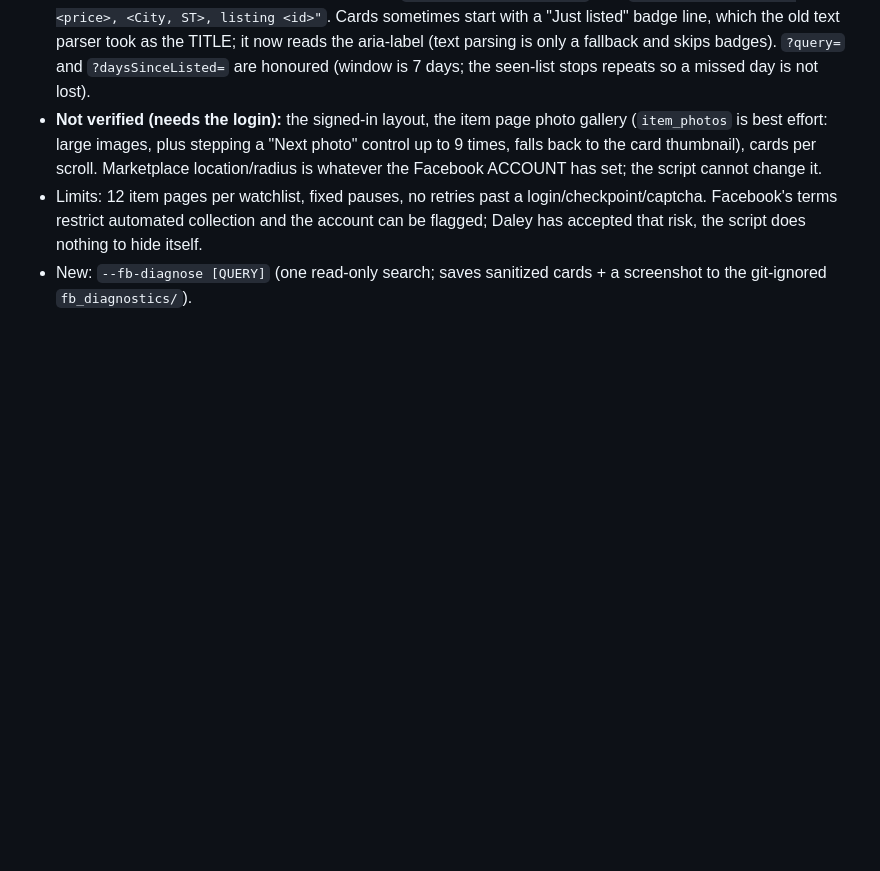
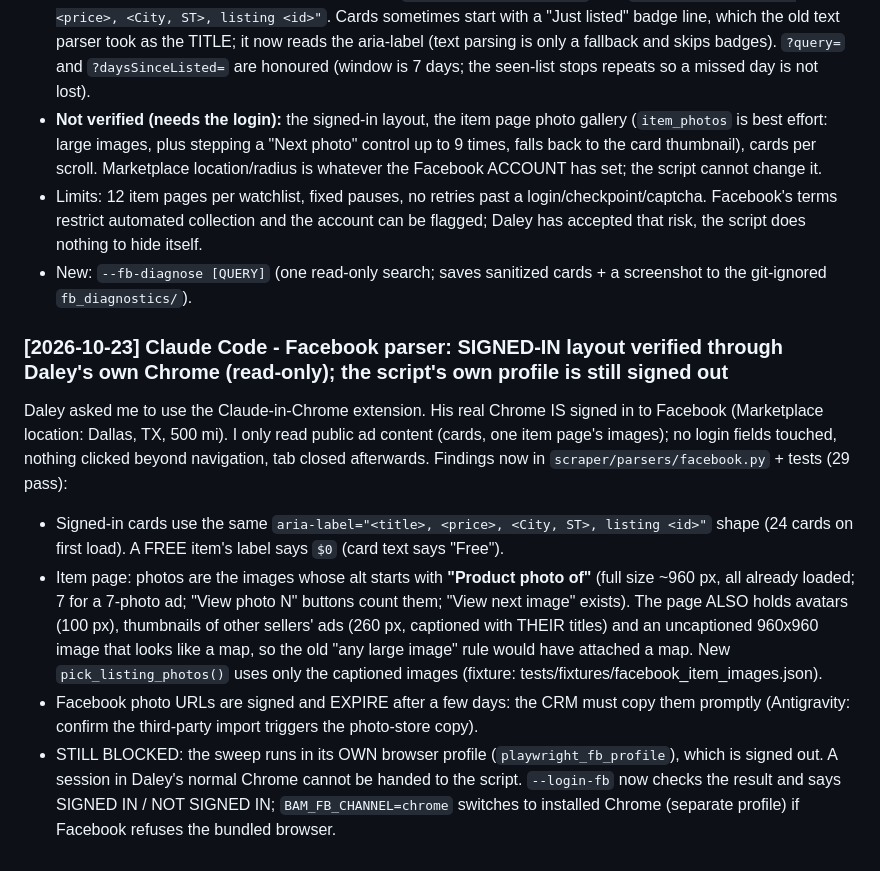
Before and after one commit to jamesjadakw-code/big-ass-motors-crm, a Markdown page: COORDINATION.md, the part around the change. GitHub-like rendering; blank space fills up the shorter version.

Commit message:
docs: Facebook parser verified against a signed-in page via the user's Chrome
Co-Authored-By: Claude Sonnet 5.5 <noreply@anthropic.com>

```diff
--- a/COORDINATION.md
+++ b/COORDINATION.md
@@ -242,3 +242,10 @@ Repo `C:\Users\daley\Documents\antigravity\goofy-shannon\` (its own git repo, `m
 - **Not verified (needs the login):** the signed-in layout, the item page photo gallery (`item_photos` is best effort: large images, plus stepping a "Next photo" control up to 9 times, falls back to the card thumbnail), cards per scroll. Marketplace location/radius is whatever the Facebook ACCOUNT has set; the script cannot change it.
 - Limits: 12 item pages per watchlist, fixed pauses, no retries past a login/checkpoint/captcha. Facebook's terms restrict automated collection and the account can be flagged; Daley has accepted that risk, the script does nothing to hide itself.
 - New: `--fb-diagnose [QUERY]` (one read-only search; saves sanitized cards + a screenshot to the git-ignored `fb_diagnostics/`).
+
+### [2026-10-23] Claude Code - Facebook parser: SIGNED-IN layout verified through Daley's own Chrome (read-only); the script's own profile is still signed out
+Daley asked me to use the Claude-in-Chrome extension. His real Chrome IS signed in to Facebook (Marketplace location: Dallas, TX, 500 mi). I only read public ad content (cards, one item page's images); no login fields touched, nothing clicked beyond navigation, tab closed afterwards. Findings now in `scraper/parsers/facebook.py` + tests (29 pass):
+- Signed-in cards use the same `aria-label="<title>, <price>, <City, ST>, listing <id>"` shape (24 cards on first load). A FREE item's label says `$0` (card text says "Free").
+- Item page: photos are the images whose alt starts with **"Product photo of"** (full size ~960 px, all already loaded; 7 for a 7-photo ad; "View photo N" buttons count them; "View next image" exists). The page ALSO holds avatars (100 px), thumbnails of other sellers' ads (260 px, captioned with THEIR titles) and an uncaptioned 960x960 image that looks like a map, so the old "any large image" rule would have attached a map. New `pick_listing_photos()` uses only the captioned images (fixture: tests/fixtures/facebook_item_images.json).
+- Facebook photo URLs are signed and EXPIRE after a few days: the CRM must copy them promptly (Antigravity: confirm the third-party import triggers the photo-store copy).
+- STILL BLOCKED: the sweep runs in its OWN browser profile (`playwright_fb_profile`), which is signed out. A session in Daley's normal Chrome cannot be handed to the script. `--login-fb` now checks the result and says SIGNED IN / NOT SIGNED IN; `BAM_FB_CHANNEL=chrome` switches to installed Chrome (separate profile) if Facebook refuses the bundled browser.
```
